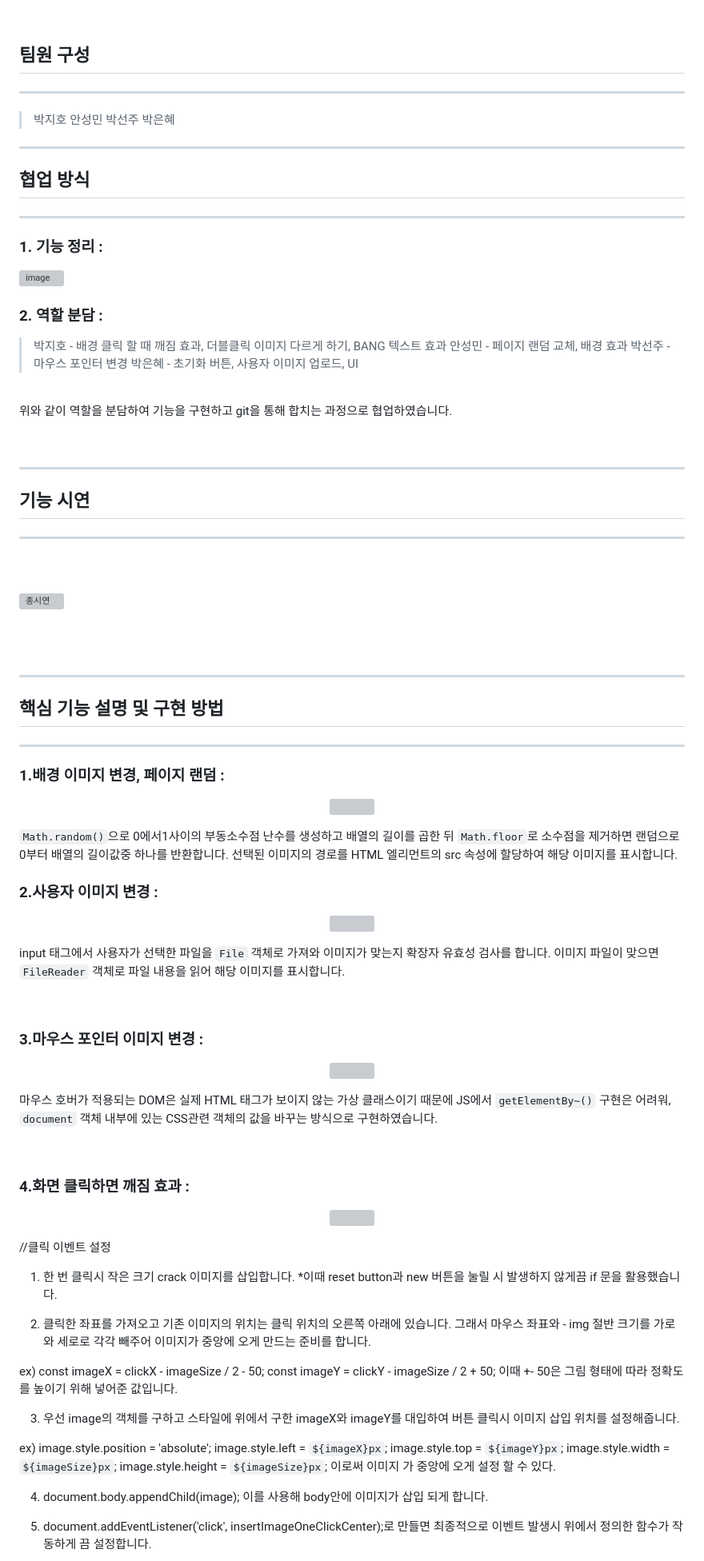
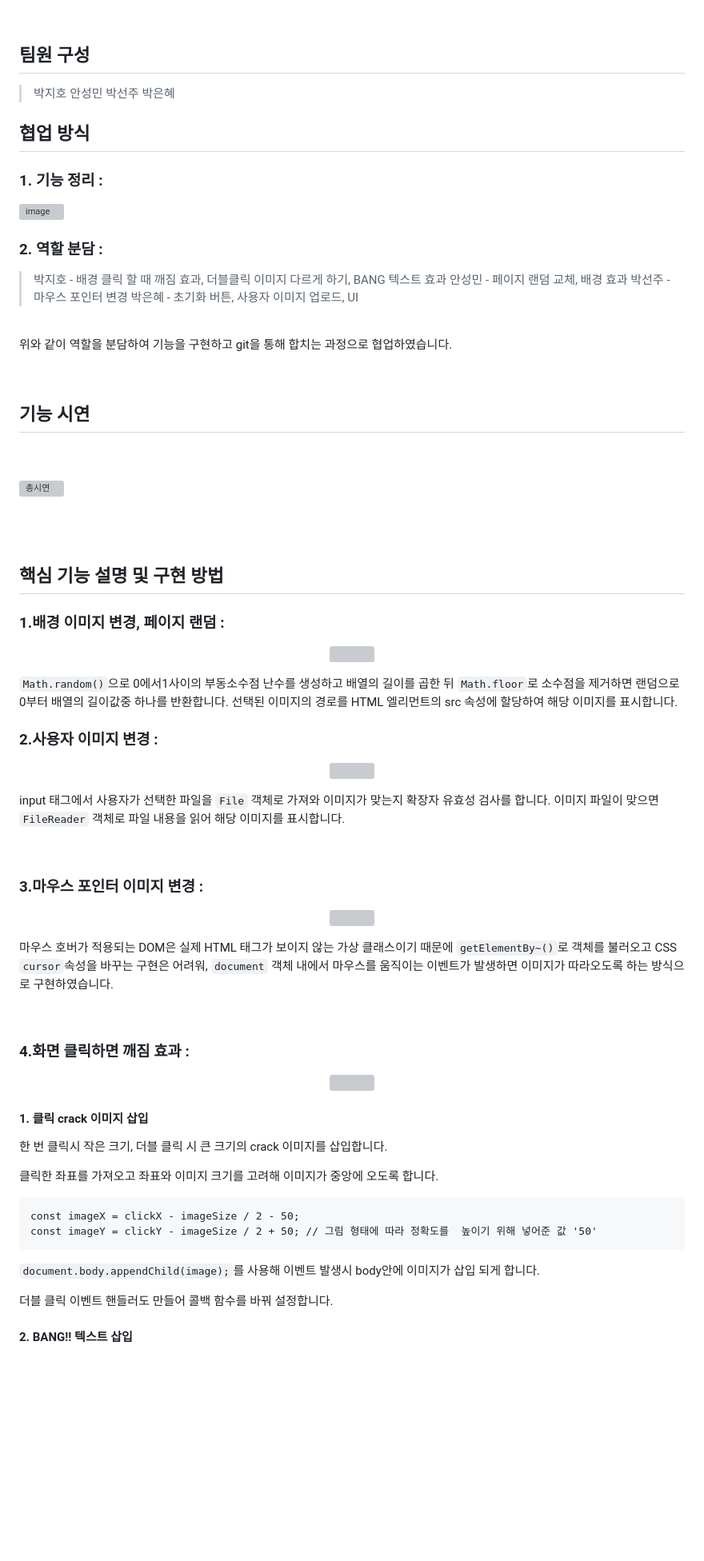
Before and after one commit to woorifisa-service-dev-2nd/frontend-1th-crackYourScreen, a Markdown page: README.md, the part around one of its changes. Shown at 80% size. Rendered like a GitHub page; blank space fills up the shorter version; grey boxes are pictures that could not be loaded.

Commit message:
update README.md
README gif 추가, 기능구현 4번 축약, 제목 줄 수정.md

````diff
--- a/README.md
+++ b/README.md
@@ -12,18 +12,18 @@
 
 
 ## 팀원 구성
-***
+
 > 박지호
 > 안성민
 > 박선주
 > 박은혜
 
 
-***
+
 
 
 ## 협업 방식
-***
+
 
 ### 1. 기능 정리 :
 ![image](https://github.com/woorifisa-service-dev-2nd/frontend-2th-crackYourScreen/assets/101613808/8b7877c0-a2bd-46da-8ef8-6b820f5bfa34)
@@ -40,11 +40,11 @@
 
 <br>
 
-***
+
 
 
 ## 기능 시연
-***
+
 <br>
 <br>
 
@@ -54,10 +54,10 @@
 <br>
 <br>
 
-***
+
 
 ## 핵심 기능 설명 및 구현 방법
-***
+
 
 
 ### 1.배경 이미지 변경, 페이지 랜덤 :
@@ -89,6 +89,6 @@ input 태그에서 사용자가 선택한 파일을 ``File`` 객체로 가져와
 </p>
 
-마우스 호버가 적용되는 DOM은 실제 HTML 태그가 보이지 않는 가상 클래스이기 때문에 JS에서 ``getElementBy~()`` 구현은 어려워, ``document`` 객체 내부에 있는 CSS관련 객체의 값을 바꾸는 방식으로 구현하였습니다.
+마우스 호버가 적용되는 DOM은 실제 HTML 태그가 보이지 않는 가상 클래스이기 때문에 ``getElementBy~()``로 객체를 불러오고 CSS ``cursor``속성을 바꾸는 구현은 어려워, ``document`` 객체 내에서 마우스를 움직이는 이벤트가 발생하면 이미지가 따라오도록 하는 방식으로 구현하였습니다.
 
 <br>
 
@@ -98,28 +98,21 @@ input 태그에서 사용자가 선택한 파일을 ``File`` 객체로 가져와
 </p>
 
-//클릭 이벤트 설정
+#### 1. 클릭 crack 이미지 삽입
+한 번 클릭시 작은 크기, 더블 클릭 시 큰 크기의 crack 이미지를 삽입합니다.
 
-1. 한 번 클릭시 작은 크기 crack 이미지를 삽입합니다.
-*이때 reset button과 new 버튼을 눌릴 시 발생하지 않게끔 if 문을 활용했습니다.
 
-2. 클릭한 좌표를 가져오고 기존 이미지의 위치는 클릭 위치의 오른쪽 아래에 있습니다. 그래서 마우스 좌표와 - img 절반 크기를 가로와 세로로 각각 빼주어 이미지가 중앙에 오게 만드는 준비를 합니다.
+클릭한 좌표를 가져오고 좌표와 이미지 크기를 고려해 이미지가 중앙에 오도록 합니다.
 
-ex)
+
+```
 const imageX = clickX - imageSize / 2 - 50;
-const imageY = clickY - imageSize / 2 + 50;
-이때 +- 50은 그림 형태에 따라 정확도를  높이기 위해 넣어준 값입니다.
+const imageY = clickY - imageSize / 2 + 50; // 그림 형태에 따라 정확도를  높이기 위해 넣어준 값 '50'
+```
 
-3. 우선 image의 객체를 구하고 스타일에 위에서 구한 imageX와 imageY를 대입하여 버튼 클릭시 이미지 삽입 위치를 설정해줍니다.
+``document.body.appendChild(image);``를 사용해 이벤트 발생시 body안에 이미지가 삽입 되게 합니다.
 
-ex)
-image.style.position = 'absolute';
-image.style.left = `${imageX}px`;
-image.style.top = `${imageY}px`;
-image.style.width = `${imageSize}px`;
-image.style.height = `${imageSize}px`;
-이로써 이미지 가 중앙에 오게 설정 할 수 있다.
 
-4. document.body.appendChild(image); 이를 사용해 body안에 이미지가 삽입 되게 합니다.
+더블 클릭 이벤트 핸들러도 만들어 콜백 함수를 바꿔 설정합니다.
 
-5. document.addEventListener('click', insertImageOneClickCenter);로 만들면 최종적으로 이벤트 발생시 위에서 정의한 함수가 작동하게 끔 설정합니다.
+#### 2. BANG!! 텍스트 삽입
 
````
Also changed, not shown: other parts of README.md (+27 -30 lines).
